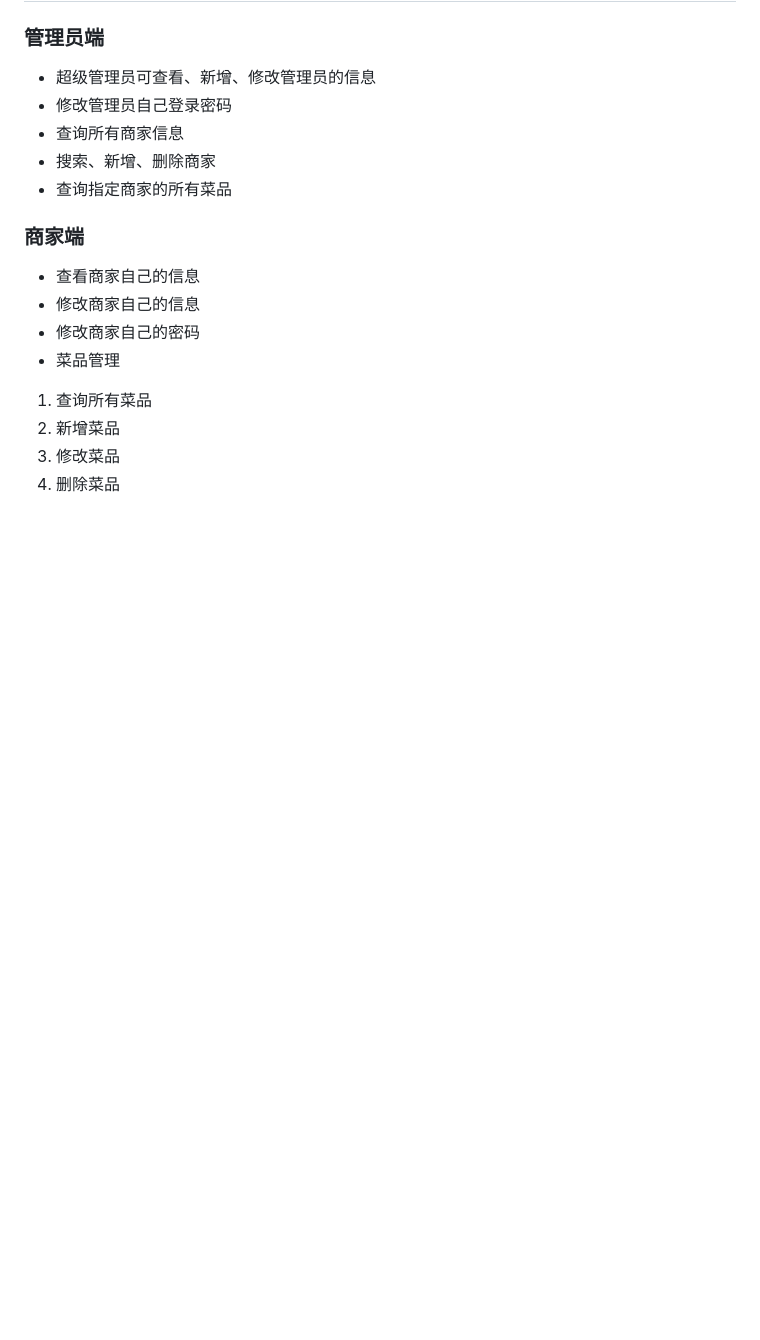
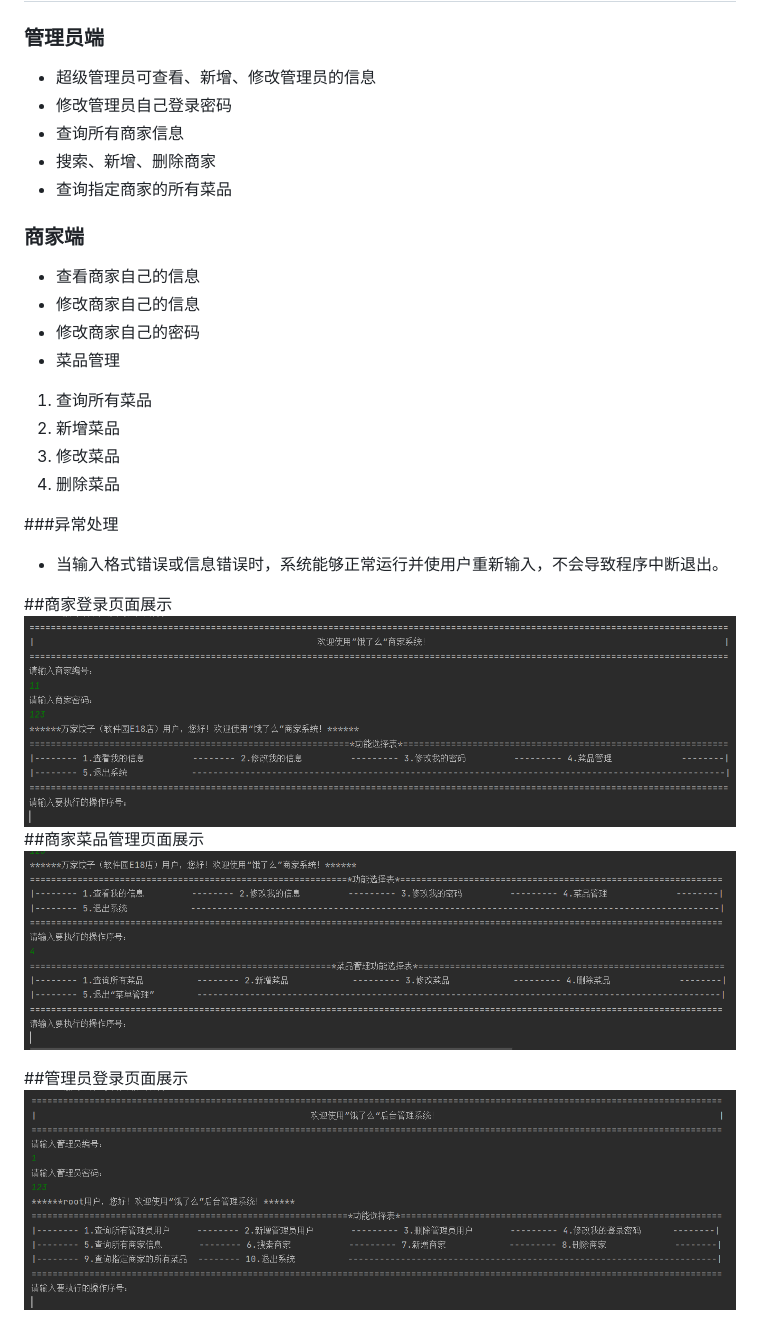
Before and after one commit to jhgy123/PracticalTrainingInSoftwareEngineering-junior, a Markdown page: README.md, the part around the change. GitHub-like rendering; pictures changed too: myshixun_elm/images/商家登录页面.png (added), myshixun_elm/images/商家菜品管理页面.png (added), myshixun_elm/images/管理员登录页面.png (added); blank space fills up the shorter version.

Commit message:
readme 文档添加运行效果展示图片

```diff
--- a/README.md
+++ b/README.md
@@ -25,3 +25,14 @@
 2. 新增菜品
 3. 修改菜品
 4. 删除菜品
+
+###异常处理
+* 当输入格式错误或信息错误时，系统能够正常运行并使用户重新输入，不会导致程序中断退出。
+
+##商家登录页面展示
+![avatar](myshixun_elm/images/商家登录页面.png)
+##商家菜品管理页面展示
+![avatar](myshixun_elm/images/商家菜品管理页面.png)
+
+##管理员登录页面展示
+![avatar](myshixun_elm/images/管理员登录页面.png)
```
